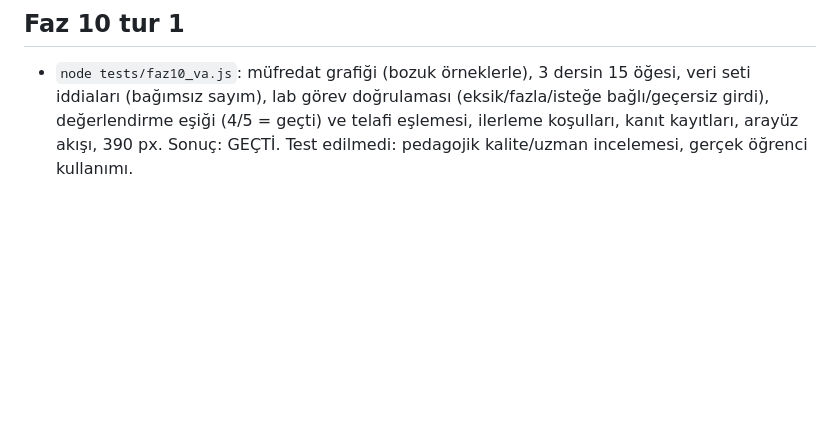
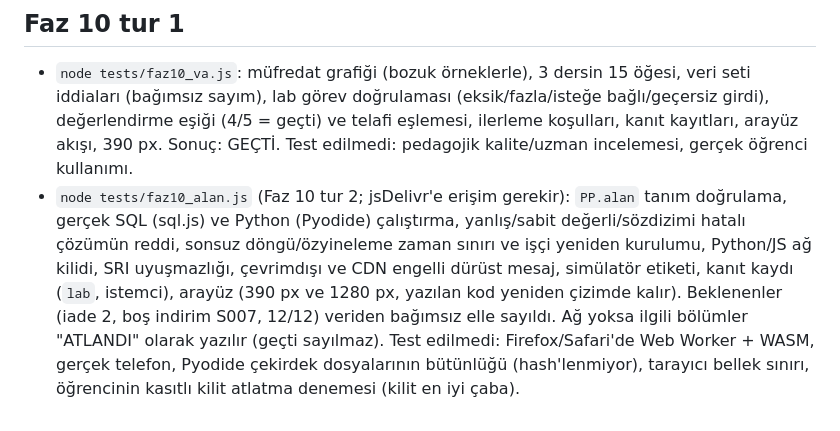
Before and after one commit to yusufydegirmenci/proofpath, a Markdown page: TESTING.md, the part around the change. Drawn GitHub-style; blank space fills up the shorter version.

```diff
--- a/TESTING.md
+++ b/TESTING.md
@@ -106,3 +106,4 @@ Birimler çıkarılırken her birimden sonra: `smoke`, `kritik_akis` ve birimle
 
 ## Faz 10 tur 1
 - `node tests/faz10_va.js`: müfredat grafiği (bozuk örneklerle), 3 dersin 15 öğesi, veri seti iddiaları (bağımsız sayım), lab görev doğrulaması (eksik/fazla/isteğe bağlı/geçersiz girdi), değerlendirme eşiği (4/5 = geçti) ve telafi eşlemesi, ilerleme koşulları, kanıt kayıtları, arayüz akışı, 390 px. Sonuç: GEÇTİ. Test edilmedi: pedagojik kalite/uzman incelemesi, gerçek öğrenci kullanımı.
+- `node tests/faz10_alan.js` (Faz 10 tur 2; jsDelivr'e erişim gerekir): `PP.alan` tanım doğrulama, gerçek SQL (sql.js) ve Python (Pyodide) çalıştırma, yanlış/sabit değerli/sözdizimi hatalı çözümün reddi, sonsuz döngü/özyineleme zaman sınırı ve işçi yeniden kurulumu, Python/JS ağ kilidi, SRI uyuşmazlığı, çevrimdışı ve CDN engelli dürüst mesaj, simülatör etiketi, kanıt kaydı (`lab`, istemci), arayüz (390 px ve 1280 px, yazılan kod yeniden çizimde kalır). Beklenenler (iade 2, boş indirim S007, 12/12) veriden bağımsız elle sayıldı. Ağ yoksa ilgili bölümler "ATLANDI" olarak yazılır (geçti sayılmaz). Test edilmedi: Firefox/Safari'de Web Worker + WASM, gerçek telefon, Pyodide çekirdek dosyalarının bütünlüğü (hash'lenmiyor), tarayıcı bellek sınırı, öğrencinin kasıtlı kilit atlatma denemesi (kilit en iyi çaba).
```
Also changed, not shown: CHANGELOG.md (+8 -0 lines).
